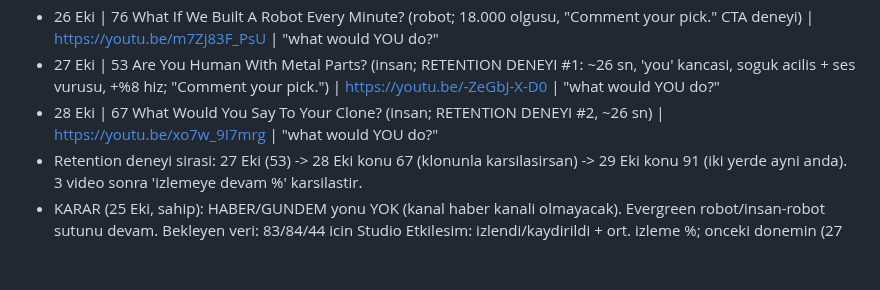
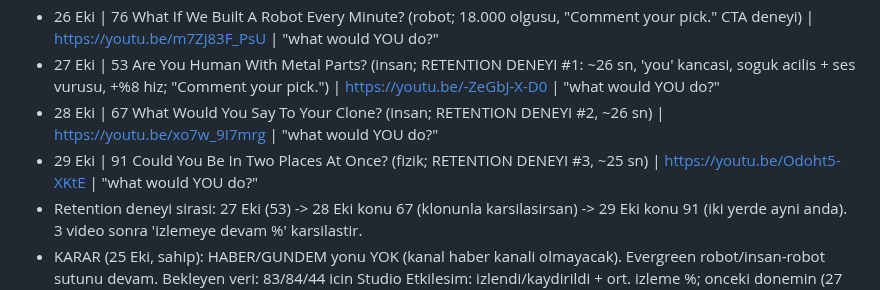
Before and after one commit to enerjiiaydinlatma-glitch/ibrhm-app, a Markdown page: docs/KONSEY_PLAN.md, the part around the change. Drawn GitHub-style; blank space fills up the shorter version.

Commit message:
docs: 29 Eki yayin kaydi (retention deneyi #3)
Co-Authored-By: Claude Sonnet 5.5 <noreply@anthropic.com>
Claude-Session: https://claude.ai/code/session_01C7TAoYnaRzPFu7WDJgqCM8

```diff
--- a/docs/KONSEY_PLAN.md
+++ b/docs/KONSEY_PLAN.md
@@ -73,6 +73,7 @@ Komut: `python konsey_gun.py --konu N --saat "2026-10-DD 02:30"` (ses sunucusunu
 - 26 Eki | 76 What If We Built A Robot Every Minute? (robot; 18.000 olgusu, "Comment your pick." CTA deneyi) | https://youtu.be/m7Zj83F_PsU | "what would YOU do?"
 - 27 Eki | 53 Are You Human With Metal Parts? (insan; RETENTION DENEYI #1: ~26 sn, 'you' kancasi, soguk acilis + ses vurusu, +%8 hiz; "Comment your pick.") | https://youtu.be/-ZeGbJ-X-D0 | "what would YOU do?"
 - 28 Eki | 67 What Would You Say To Your Clone? (insan; RETENTION DENEYI #2, ~26 sn) | https://youtu.be/xo7w_9I7mrg | "what would YOU do?"
+- 29 Eki | 91 Could You Be In Two Places At Once? (fizik; RETENTION DENEYI #3, ~25 sn) | https://youtu.be/Odoht5-XKtE | "what would YOU do?"
 - Retention deneyi sirasi: 27 Eki (53) -> 28 Eki konu 67 (klonunla karsilasirsan) -> 29 Eki konu 91 (iki yerde ayni anda). 3 video sonra 'izlemeye devam %' karsilastir.
 - KARAR (25 Eki, sahip): HABER/GUNDEM yonu YOK (kanal haber kanali olmayacak). Evergreen robot/insan-robot sutunu devam. Bekleyen veri: 83/84/44 icin Studio Etkilesim: izlendi/kaydirildi + ort. izleme %; onceki donemin (27 Agu-23 Eyl) en cok izlenen 10 videosu.
 - Deney onerileri: 20-25 sn; ilk 2 sn hareketli gorsel (GPU modeli gerekli); kapanista ekranda net A/B; TikTok/Reels dagitimi.
```
